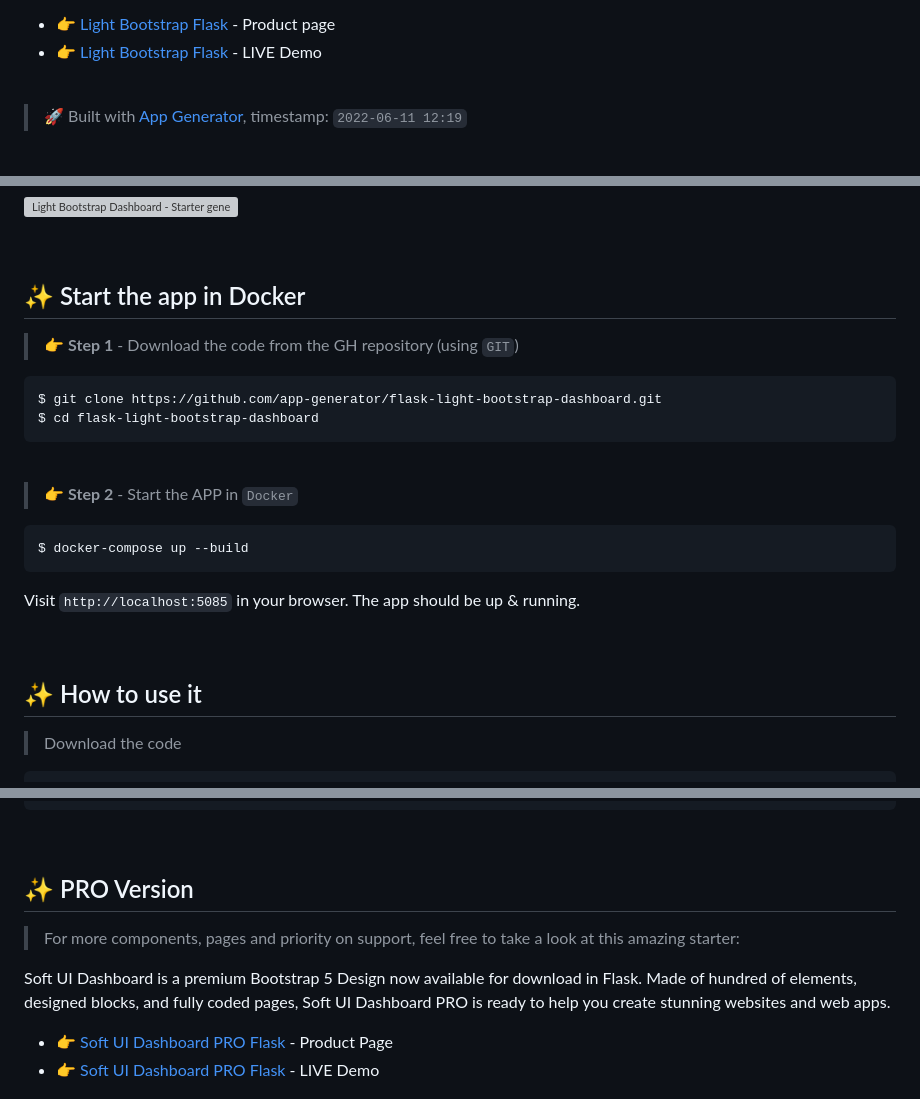
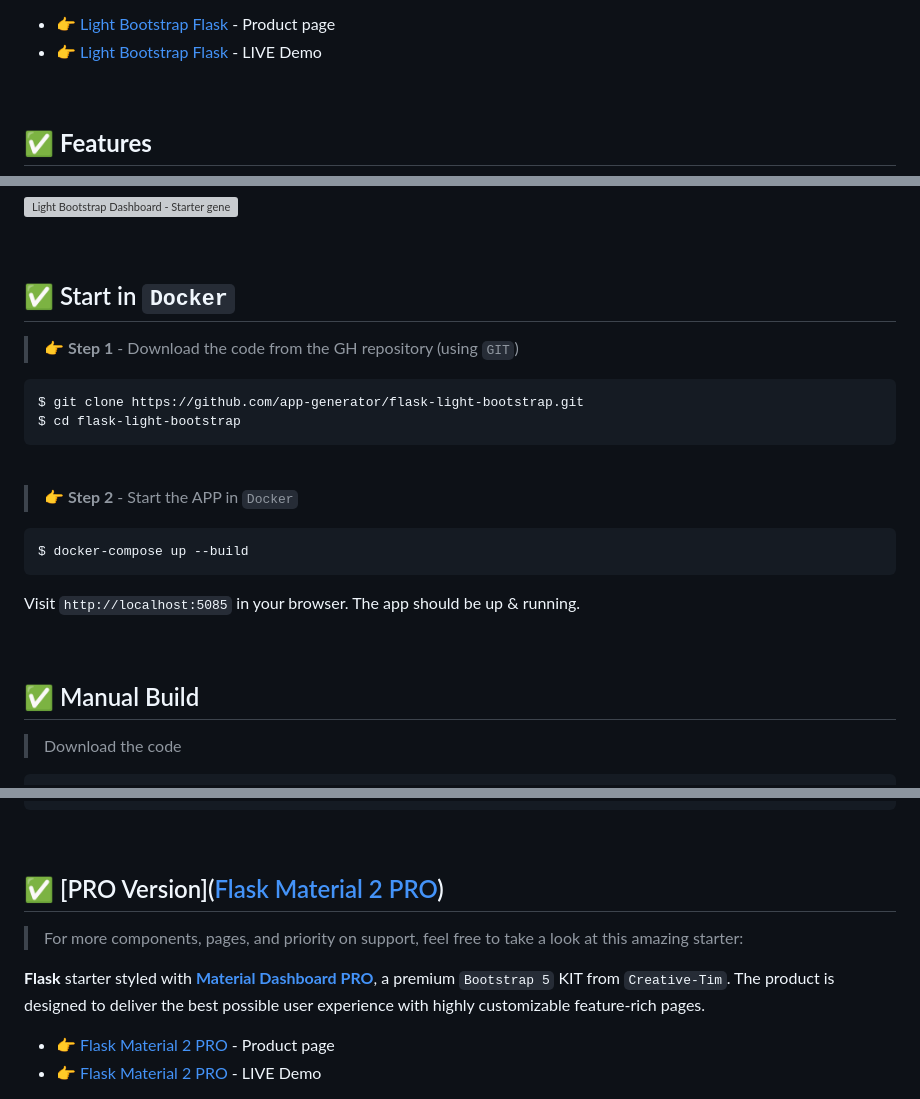
Before and after one commit to app-generator/flask-light-bootstrap, a Markdown page: README.md, 3 parts joined by grey strips. Drawn GitHub-style; grey boxes are pictures that could not be loaded.

````diff
--- a/README.md
+++ b/README.md
@@ -7,5 +7,5 @@ Open-source **[Flask Dashboard](https://appseed.us/admin-dashboards/flask/)** ge
 
 <br />
 
-> 🚀 Built with [App Generator](https://appseed.us/generator/), timestamp: `2022-06-11 12:19`
+## ✅ **Features**
 
@@ -21,13 +19,13 @@ Open-source **[Flask Dashboard](https://appseed.us/admin-dashboards/flask/)** ge
 
 <br />
 
-## ✨ Start the app in Docker
+## ✅ Start in `Docker`
 
 > 👉 **Step 1** - Download the code from the GH repository (using `GIT`)
 
 ```bash
-$ git clone https://github.com/app-generator/flask-light-bootstrap-dashboard.git
-$ cd flask-light-bootstrap-dashboard
+$ git clone https://github.com/app-generator/flask-light-bootstrap.git
+$ cd flask-light-bootstrap
 ```
 
 <br />
@@ -42,7 +40,7 @@ Visit `http://localhost:5085` in your browser. The app should be up & running.
 
 <br />
 
-## ✨ How to use it
+## ✅ Manual Build
 
 > Download the code
 
@@ -185,12 +183,13 @@ The project is coded using blueprints, app factory pattern, dual configuration p
 
 <br />
 
-## ✨ PRO Version
+## ✅ [PRO Version]([Flask Material 2 PRO](https://appseed.us/product/material-dashboard2-pro/flask/))
 
-> For more components, pages and priority on support, feel free to take a look at this amazing starter:
+> For more components, pages, and priority on support, feel free to take a look at this amazing starter:
 
-Soft UI Dashboard is a premium Bootstrap 5 Design now available for download in Flask. Made of hundred of elements, designed blocks, and fully coded pages, Soft UI Dashboard PRO is ready to help you create stunning websites and web apps.
+**Flask** starter styled with **[Material Dashboard PRO](https://appseed.us/product/material-dashboard2-pro/flask/)**, a premium `Bootstrap 5` KIT from `Creative-Tim`.
+The product is designed to deliver the best possible user experience with highly customizable feature-rich pages.
 
-- 👉 [Soft UI Dashboard PRO Flask](https://appseed.us/product/soft-ui-dashboard-pro/flask/) - Product Page
-- 👉 [Soft UI Dashboard PRO Flask](https://flask-soft-ui-dashboard-pro.appseed-srv1.com/) - LIVE Demo
+- 👉 [Flask Material 2 PRO](https://appseed.us/product/material-dashboard2-pro/flask/) - Product page
+- 👉 [Flask Material 2 PRO](https://flask-material-dashboard2-pro.appseed-srv1.com) - LIVE Demo
 
````
Also changed, not shown: other parts of README.md (+7 -11 lines).
